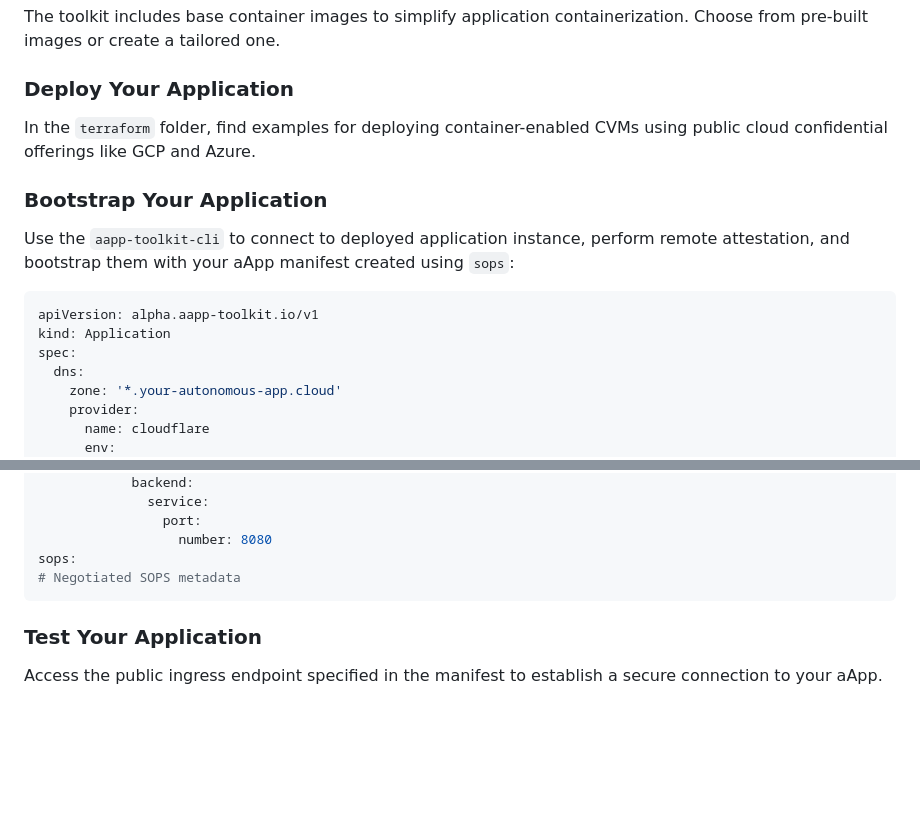
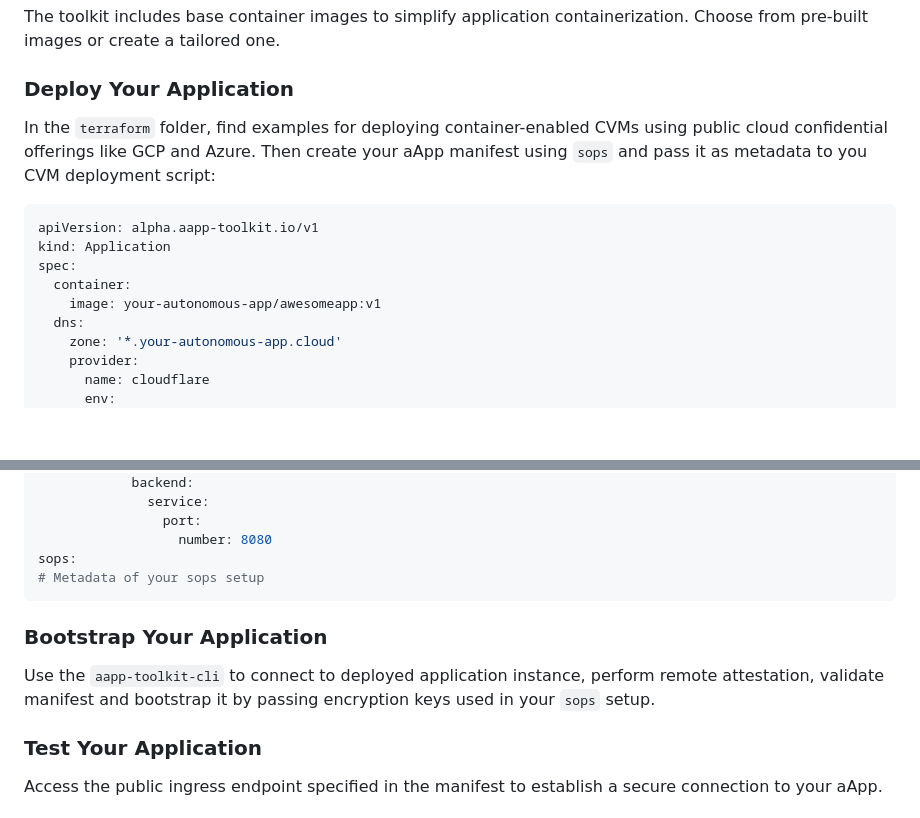
Before and after one commit to comrade-coop/aapp-toolkit, a Markdown page: README.md, 2 parts joined by grey strips. Rendered like a GitHub page; blank space fills up the shorter version.

Commit message:
chore: update bootstraping process documentation

````diff
--- a/README.md
+++ b/README.md
@@ -46,16 +46,14 @@ The toolkit includes base container images to simplify application containerizat
 
 ### Deploy Your Application
 
-In the `terraform` folder, find examples for deploying container-enabled CVMs using public cloud confidential offerings like GCP and Azure.
-
-### Bootstrap Your Application
-
-Use the `aapp-toolkit-cli` to connect to deployed application instance, perform remote attestation, and bootstrap them with your aApp manifest created using `sops`:
+In the `terraform` folder, find examples for deploying container-enabled CVMs using public cloud confidential offerings like GCP and Azure. Then create your aApp manifest using `sops` and pass it as metadata to you CVM deployment script:
 
 ```yaml
 apiVersion: alpha.aapp-toolkit.io/v1
 kind: Application
 spec:
+  container:
+    image: your-autonomous-app/awesomeapp:v1
   dns:
     zone: '*.your-autonomous-app.cloud'
     provider:
@@ -84,8 +82,12 @@ spec:
                 port:
                   number: 8080
 sops:
-# Negotiated SOPS metadata
+# Metadata of your sops setup
 ```
+
+### Bootstrap Your Application
+
+Use the `aapp-toolkit-cli` to connect to deployed application instance, perform remote attestation, validate manifest and bootstrap it by passing encryption keys used in your `sops` setup.
 
 ### Test Your Application
 
````
